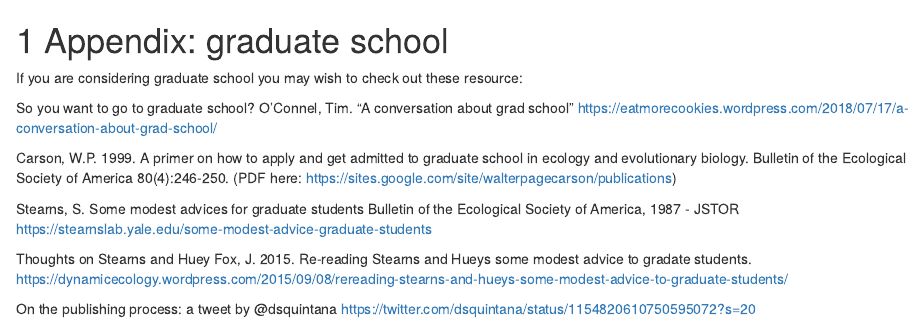
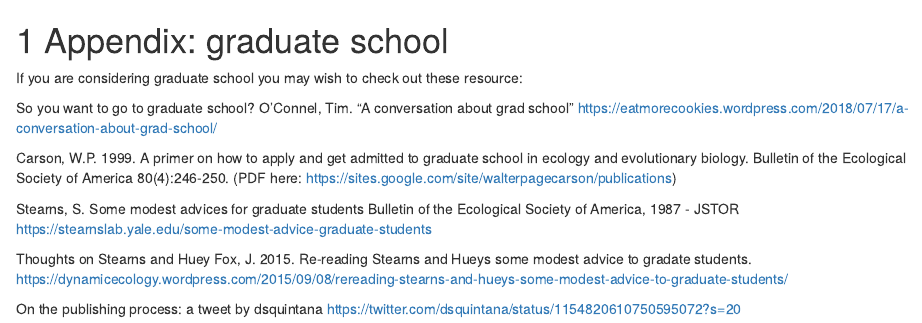
Before and after one commit to brouwern/BIOSCI_1540, an R Markdown document (zz-appendix-grad_school.Rmd): the page in a window 1100 px wide, from its top. Rendered offline with R 4.5, knitr and Pandoc, with nearby package versions; drawn as R Markdown's standard HTML page in place of the format the file asks for.

```diff
--- a/_output.yml
+++ b/_output.yml
@@ -8,8 +8,7 @@
       after: |
         <li><a href="https://github.com/rstudio/bookdown" target="blank">Published with bookdown</a></li>
     download: ["pdf", "epub"]
-    edit: https://github.com/brouwern/lbrb/edit/master/%s
-    view: https://github.com/brouwern/lbrb/blob/master/%s
+    view: https://github.com/brouwern/BIOSCI_1540/blob/master/%s
 bookdown::pdf_book:
   includes:
     in_header: preamble.tex
--- a/zz-appendix-grad_school.Rmd
+++ b/zz-appendix-grad_school.Rmd
@@ -30,7 +30,7 @@
 <!-- Publishing papers while keeping everything in balance: Practical advice for a productive graduate school experience -->
 <!-- S Hotaling - Ideas in Ecology and Evolution, 2018  -->
 
-On the publishing process: a tweet by @dsquintana
+On the publishing process: a tweet by dsquintana
 https://twitter.com/dsquintana/status/1154820610750595072?s=20
 
 <!-- Suggestions for new and aspiring graduate students in wildlife science RA Fischer, SL King - Wildlife Society Bulletin, 1998  -->
```
Also changed, not shown: 37 other files.
